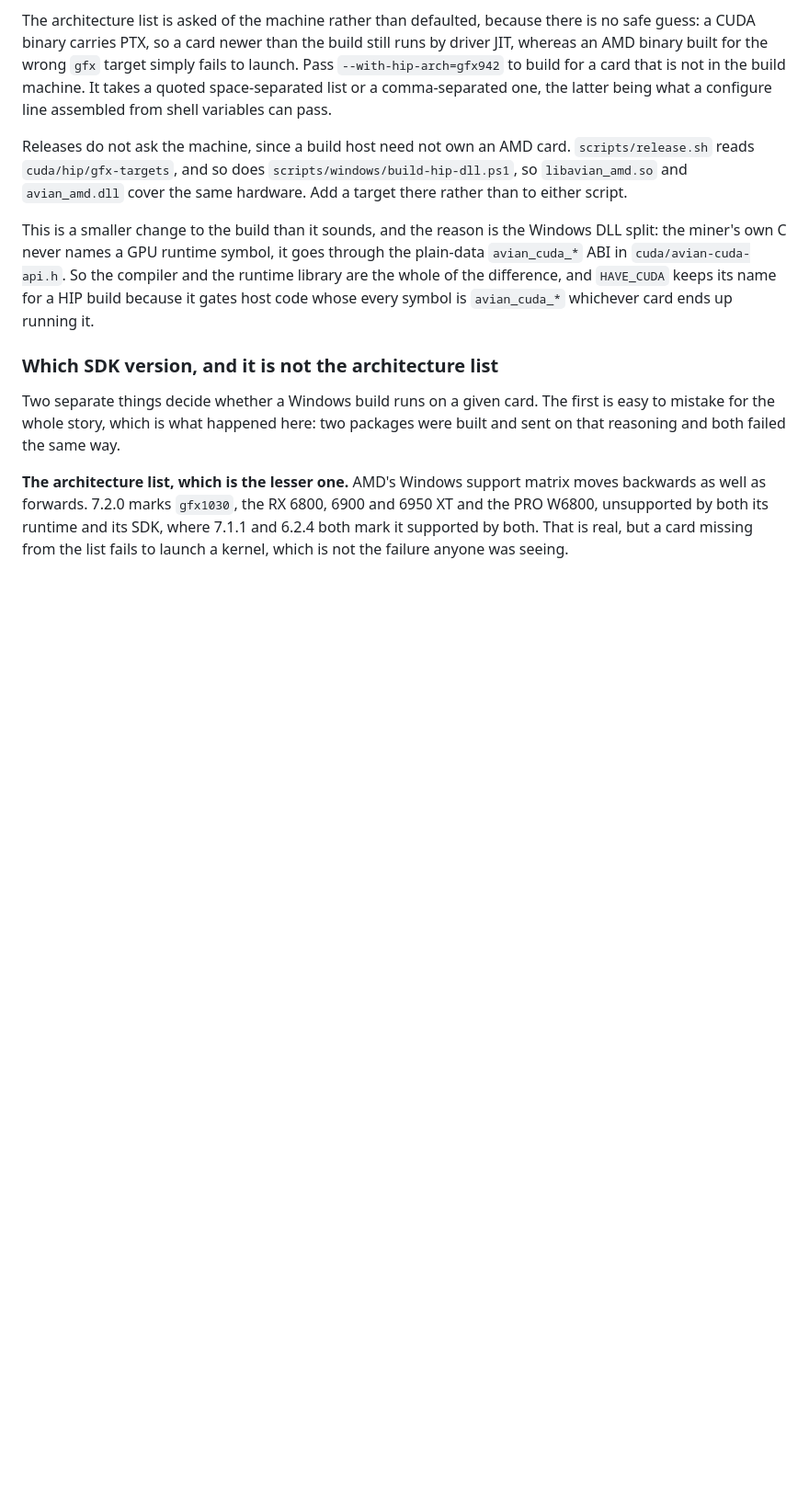
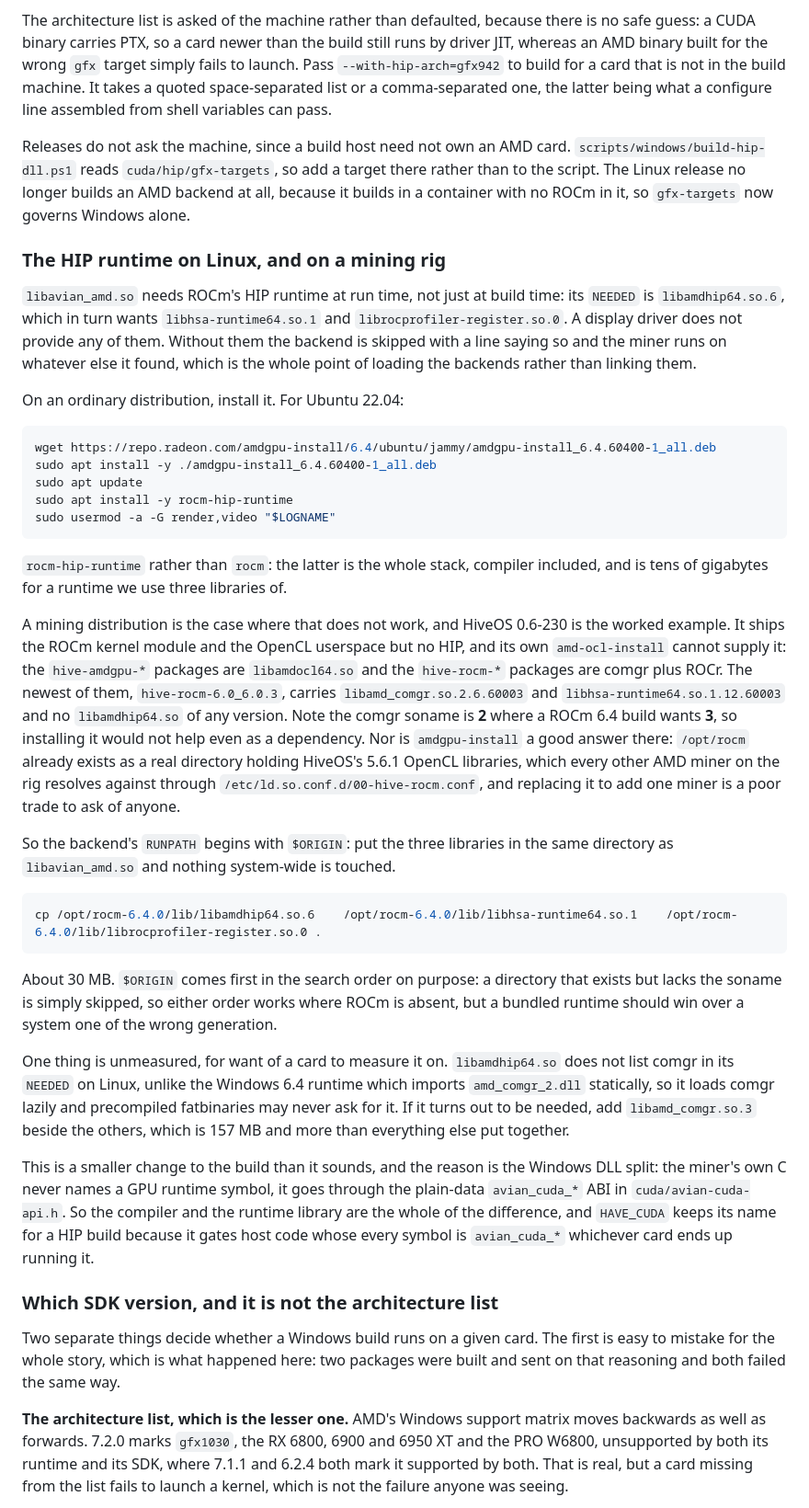
Before and after one commit to cdonnachie/avian-miner, a Markdown page: doc/building.md, the part around one of its changes. Shown at 92% size. GitHub-like rendering; blank space fills up the shorter version.

Commit message:
doc: the HIP runtime on Linux, and why HiveOS cannot supply it
Says what to install on an ordinary distribution, rocm-hip-runtime rather
than rocm since the latter is the whole stack and tens of gigabytes for
three libraries, and then what to do where that is not possible.

Records what was measured rather than assumed. HiveOS 0.6-230 is jammy at
glibc 2.35 and carries libjansson.so.4 and libcurl.so.4, so the open
question from the container work is closed. Its amd-ocl-install serves
OpenCL only: the hive-amdgpu packages are libamdocl64.so and the hive-rocm
packages are comgr plus ROCr, and the newest, hive-rocm-6.0_6.0.3, has no
libamdhip64.so of any version and a comgr soname of 2 where a ROCm 6.4
build wants 3. So no value of either argument helps.

Also corrects two claims that the container made stale: that release.sh
does not use it, and that gfx-targets governs both platforms. It now
governs Windows alone. README gains the thing a downloader needs to know,
which is that the Linux release carries no AMD backend.

One item stays open for want of a card: libamdhip64.so does not list comgr
in its NEEDED on Linux, unlike the Windows runtime which imports it
statically, so precompiled fatbinaries may never ask for it. That is the
difference between a 30 MB and a 190 MB bundle.

````diff
--- a/doc/building.md
+++ b/doc/building.md
@@ -333,9 +336,65 @@ list or a comma-separated one, the latter being what a configure line
 assembled from shell variables can pass.
 
 Releases do not ask the machine, since a build host need not own an AMD card.
-`scripts/release.sh` reads `cuda/hip/gfx-targets`, and so does
-`scripts/windows/build-hip-dll.ps1`, so `libavian_amd.so` and `avian_amd.dll`
-cover the same hardware. Add a target there rather than to either script.
+`scripts/windows/build-hip-dll.ps1` reads `cuda/hip/gfx-targets`, so add a
+target there rather than to the script. The Linux release no longer builds an
+AMD backend at all, because it builds in a container with no ROCm in it, so
+`gfx-targets` now governs Windows alone.
+
+### The HIP runtime on Linux, and on a mining rig
+
+`libavian_amd.so` needs ROCm's HIP runtime at run time, not just at build
+time: its `NEEDED` is `libamdhip64.so.6`, which in turn wants
+`libhsa-runtime64.so.1` and `librocprofiler-register.so.0`. A display driver
+does not provide any of them. Without them the backend is skipped with a line
+saying so and the miner runs on whatever else it found, which is the whole
+point of loading the backends rather than linking them.
+
+On an ordinary distribution, install it. For Ubuntu 22.04:
+
+```sh
+wget https://repo.radeon.com/amdgpu-install/6.4/ubuntu/jammy/amdgpu-install_6.4.60400-1_all.deb
+sudo apt install -y ./amdgpu-install_6.4.60400-1_all.deb
+sudo apt update
+sudo apt install -y rocm-hip-runtime
+sudo usermod -a -G render,video "$LOGNAME"
+```
+
+`rocm-hip-runtime` rather than `rocm`: the latter is the whole stack, compiler
+included, and is tens of gigabytes for a runtime we use three libraries of.
+
+A mining distribution is the case where that does not work, and HiveOS
+0.6-230 is the worked example. It ships the ROCm kernel module and the OpenCL
+userspace but no HIP, and its own `amd-ocl-install` cannot supply it: the
+`hive-amdgpu-*` packages are `libamdocl64.so` and the `hive-rocm-*` packages
+are comgr plus ROCr. The newest of them, `hive-rocm-6.0_6.0.3`, carries
+`libamd_comgr.so.2.6.60003` and `libhsa-runtime64.so.1.12.60003` and no
+`libamdhip64.so` of any version. Note the comgr soname is **2** where a
+ROCm 6.4 build wants **3**, so installing it would not help even as a
+dependency. Nor is `amdgpu-install` a good answer there: `/opt/rocm` already
+exists as a real directory holding HiveOS's 5.6.1 OpenCL libraries, which
+every other AMD miner on the rig resolves against through
+`/etc/ld.so.conf.d/00-hive-rocm.conf`, and replacing it to add one miner is a
+poor trade to ask of anyone.
+
+So the backend's `RUNPATH` begins with `$ORIGIN`: put the three libraries in
+the same directory as `libavian_amd.so` and nothing system-wide is touched.
+
+```sh
+cp /opt/rocm-6.4.0/lib/libamdhip64.so.6    /opt/rocm-6.4.0/lib/libhsa-runtime64.so.1    /opt/rocm-6.4.0/lib/librocprofiler-register.so.0 .
+```
+
+About 30 MB. `$ORIGIN` comes first in the search order on purpose: a
+directory that exists but lacks the soname is simply skipped, so either order
+works where ROCm is absent, but a bundled runtime should win over a system one
+of the wrong generation.
+
+One thing is unmeasured, for want of a card to measure it on. `libamdhip64.so`
+does not list comgr in its `NEEDED` on Linux, unlike the Windows 6.4 runtime
+which imports `amd_comgr_2.dll` statically, so it loads comgr lazily and
+precompiled fatbinaries may never ask for it. If it turns out to be needed,
+add `libamd_comgr.so.3` beside the others, which is 157 MB and more than
+everything else put together.
 
 This is a smaller change to the build than it sounds, and the reason is the
 Windows DLL split: the miner's own C never names a GPU runtime symbol, it
````
Also changed, not shown: other parts of doc/building.md (+14 -11 lines), README.md (+8 -0 lines).
